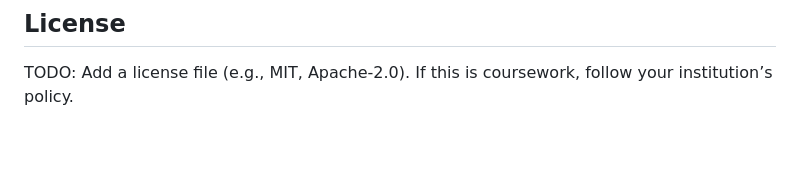
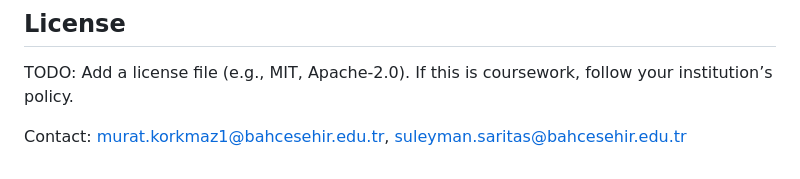
Before and after one commit to mmapce/olid-api, a Markdown page: README.md, the part around the change. GitHub-like rendering; blank space fills up the shorter version.

```diff
--- a/README.md
+++ b/README.md
@@ -180,3 +180,5 @@ TODO:
 
 ## License
 TODO: Add a license file (e.g., MIT, Apache‑2.0). If this is coursework, follow your institution’s policy.
+
+Contact: murat.korkmaz1@bahcesehir.edu.tr, suleyman.saritas@bahcesehir.edu.tr
```
